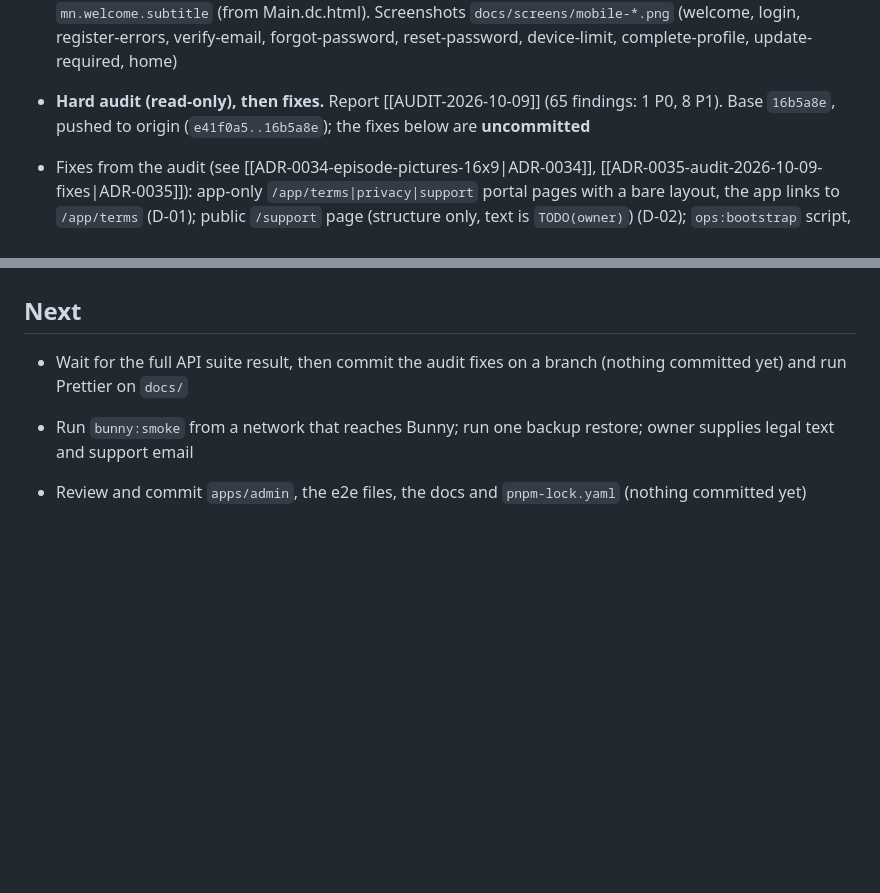
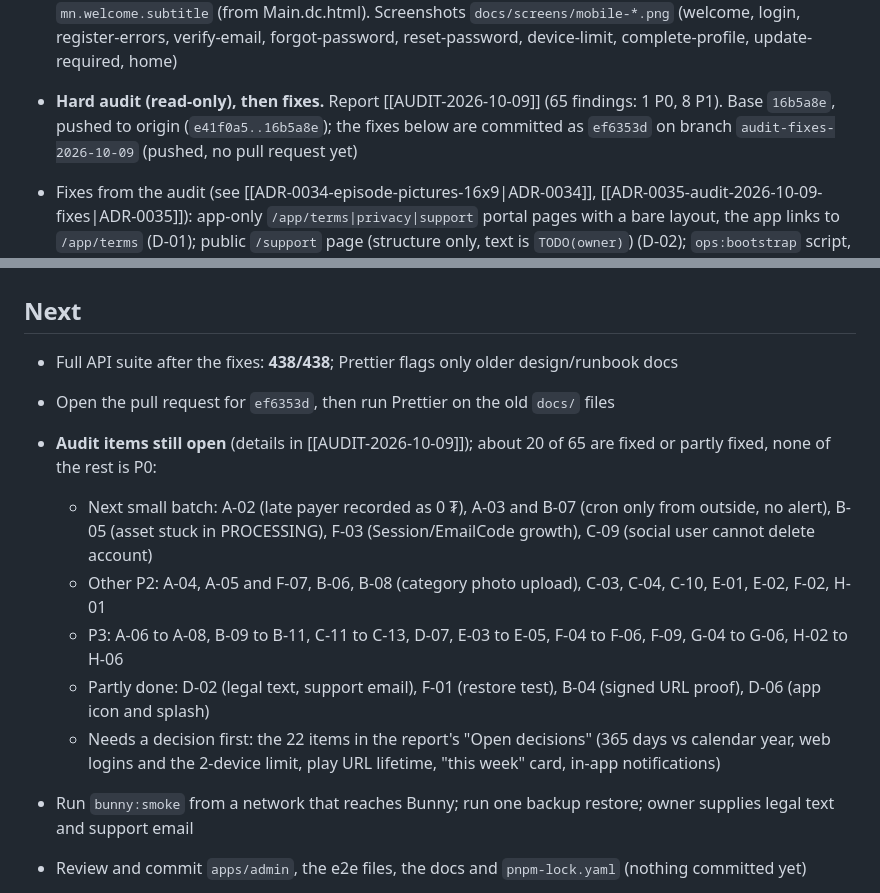
Before and after one commit to ganaagreg-cloud/Test-ongod, a Markdown page: docs/log/2026-10-09.md, 2 parts joined by grey strips. Drawn GitHub-style; blank space fills up the shorter version.

Commit message:
Log: audit fixes committed, what is left from the audit
Co-Authored-By: Claude Sonnet 5.5 <noreply@anthropic.com>

Claude-Session: https://claude.ai/code/session_01C8M3PJ8G4kZ9QHLWDE7bAg

```diff
--- a/docs/log/2026-10-09.md
+++ b/docs/log/2026-10-09.md
@@ -33,7 +33,7 @@ tags: [log]
 - Docs for it: [[ADR-0032-audio-expo-audio-instead-of-track-player|ADR-0032]], [[R-expo-audio-sdk57]], [[R-track-player-new-arch]] (closed), CLAUDE.md stack line, [[DEVICE_SMOKE]] (rows 15 to 27: lock the phone for 10+ minutes, lock-screen seek, speed, headphones unplug, sleep timer, progress, expired URL)
 - **Phase 2 (auth screens restyled, logic, API calls and e2e selectors unchanged):** Welcome = aurora, three drifting cover rows (episode numbers on cover families; the mockup's sample titles are not shipped), mountain line draws itself, hero title, gold "Нэвтрэх" with sheen, staggered; Email code = mail tile + `CodeInput` v2 + resend row (still a disabled button with the countdown text); `Screen` now adds a still aurora and staggers its children (`Enter`); `AuthHeader` has a back button, the drawing line or an icon tile; `StatusView` (update required, no connection) on dark with aurora. `mn.back`, `mn.verify.noCode`, longer `mn.welcome.subtitle` (from Main.dc.html). Screenshots `docs/screens/mobile-*.png` (welcome, login, register-errors, verify-email, forgot-password, reset-password, device-limit, complete-profile, update-required, home)
 
-- **Hard audit (read-only), then fixes.** Report [[AUDIT-2026-10-09]] (65 findings: 1 P0, 8 P1). Base `16b5a8e`, pushed to origin (`e41f0a5..16b5a8e`); the fixes below are **uncommitted**
+- **Hard audit (read-only), then fixes.** Report [[AUDIT-2026-10-09]] (65 findings: 1 P0, 8 P1). Base `16b5a8e`, pushed to origin (`e41f0a5..16b5a8e`); the fixes below are committed as `ef6353d` on branch `audit-fixes-2026-10-09` (pushed, no pull request yet)
 - Fixes from the audit (see [[ADR-0034-episode-pictures-16x9|ADR-0034]], [[ADR-0035-audit-2026-10-09-fixes|ADR-0035]]): app-only `/app/terms|privacy|support` portal pages with a bare layout, the app links to `/app/terms` (D-01); public `/support` page (structure only, text is `TODO(owner)`) (D-02); `ops:bootstrap` script, dev seed refuses production (A-01); refresh limited per device only, `/v1`-only global limit, one proxy hop, `AUTH_RATE_LIMIT_IP_MAX` 100 (C-01/C-02); `PUT /v1/me/devices/current/push-token` (B-01); `push.new-episode` job queued on publish and on scheduled publish (B-02); 16:9 pictures 1280x720 and 400x225 (B-03); registration deadlock gap lock removed (C-05); refresh keeps device platform (C-06); Helmet CSP allows the Bunny host for images (C-07); production refuses placeholder secrets and relative data folders (C-08, F-08); Android blocked permissions, `ITSAppUsesNonExemptEncryption` (D-05, D-06); wider no-payment-text test (D-04); lint error and 2 broken cover tests fixed (G-02, G-03); 18 admin routes added to the access test (G-01)
 - Runbooks: new [[BACKUP]] (draft, restore not tested), [[STORE]] demo-account steps, [[DEPLOY]] bootstrap step and rollback, [[MOBILE_BUILD]] link fixed
 - Bunny live check (B-04): `bunny:smoke` could not run from this machine (storage host DNS timeout). Unsigned and bogus-token requests to the pull zone for a missing path return 403, which suggests token auth is ON; a valid signed URL was **not** proven
@@ -111,7 +111,14 @@ tags: [log]
 
 ## Next
 
-- Wait for the full API suite result, then commit the audit fixes on a branch (nothing committed yet) and run Prettier on `docs/`
+- Full API suite after the fixes: **438/438**; Prettier flags only older design/runbook docs
+- Open the pull request for `ef6353d`, then run Prettier on the old `docs/` files
+- **Audit items still open** (details in [[AUDIT-2026-10-09]]); about 20 of 65 are fixed or partly fixed, none of the rest is P0:
+  - Next small batch: A-02 (late payer recorded as 0 ₮), A-03 and B-07 (cron only from outside, no alert), B-05 (asset stuck in PROCESSING), F-03 (Session/EmailCode growth), C-09 (social user cannot delete account)
+  - Other P2: A-04, A-05 and F-07, B-06, B-08 (category photo upload), C-03, C-04, C-10, E-01, E-02, F-02, H-01
+  - P3: A-06 to A-08, B-09 to B-11, C-11 to C-13, D-07, E-03 to E-05, F-04 to F-06, F-09, G-04 to G-06, H-02 to H-06
+  - Partly done: D-02 (legal text, support email), F-01 (restore test), B-04 (signed URL proof), D-06 (app icon and splash)
+  - Needs a decision first: the 22 items in the report's "Open decisions" (365 days vs calendar year, web logins and the 2-device limit, play URL lifetime, "this week" card, in-app notifications)
 - Run `bunny:smoke` from a network that reaches Bunny; run one backup restore; owner supplies legal text and support email
 
 - Review and commit `apps/admin`, the e2e files, the docs and `pnpm-lock.yaml` (nothing committed yet)
```
